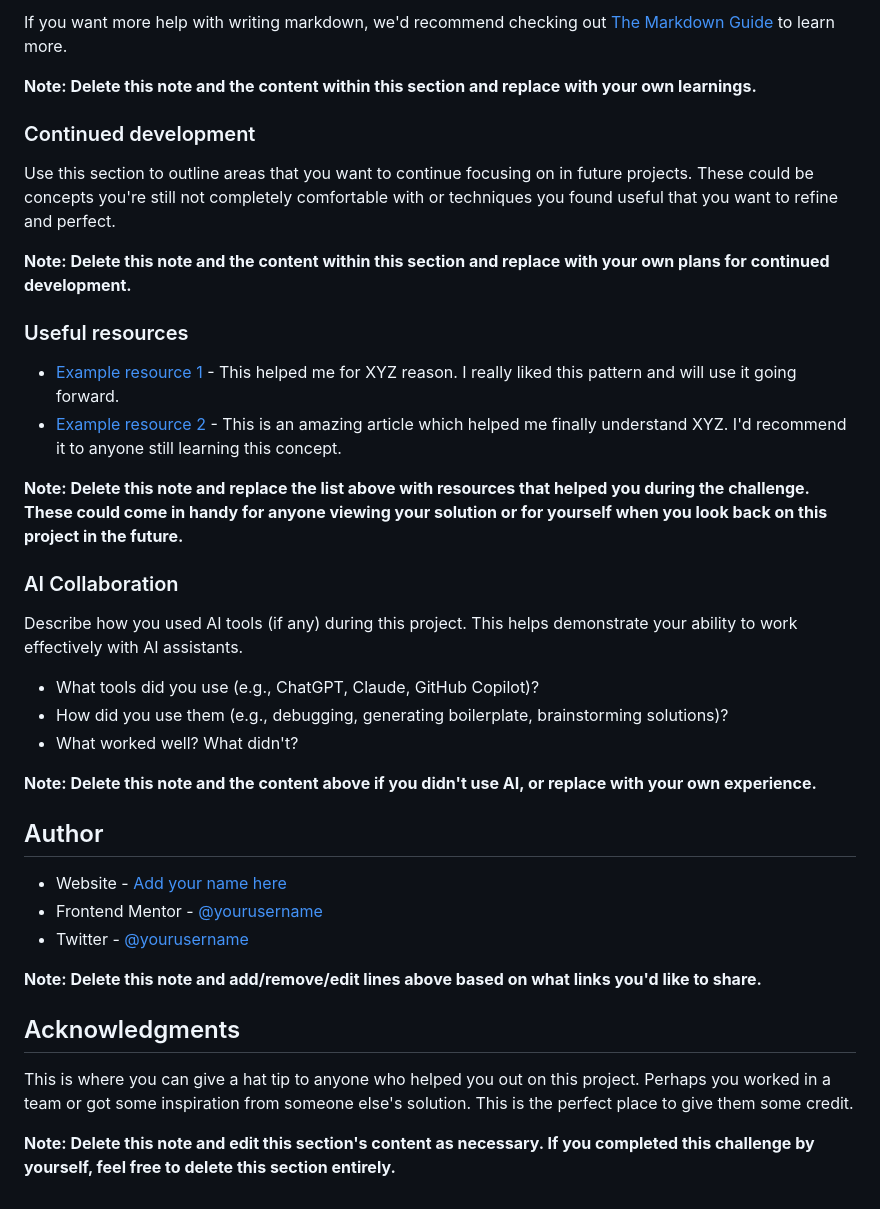
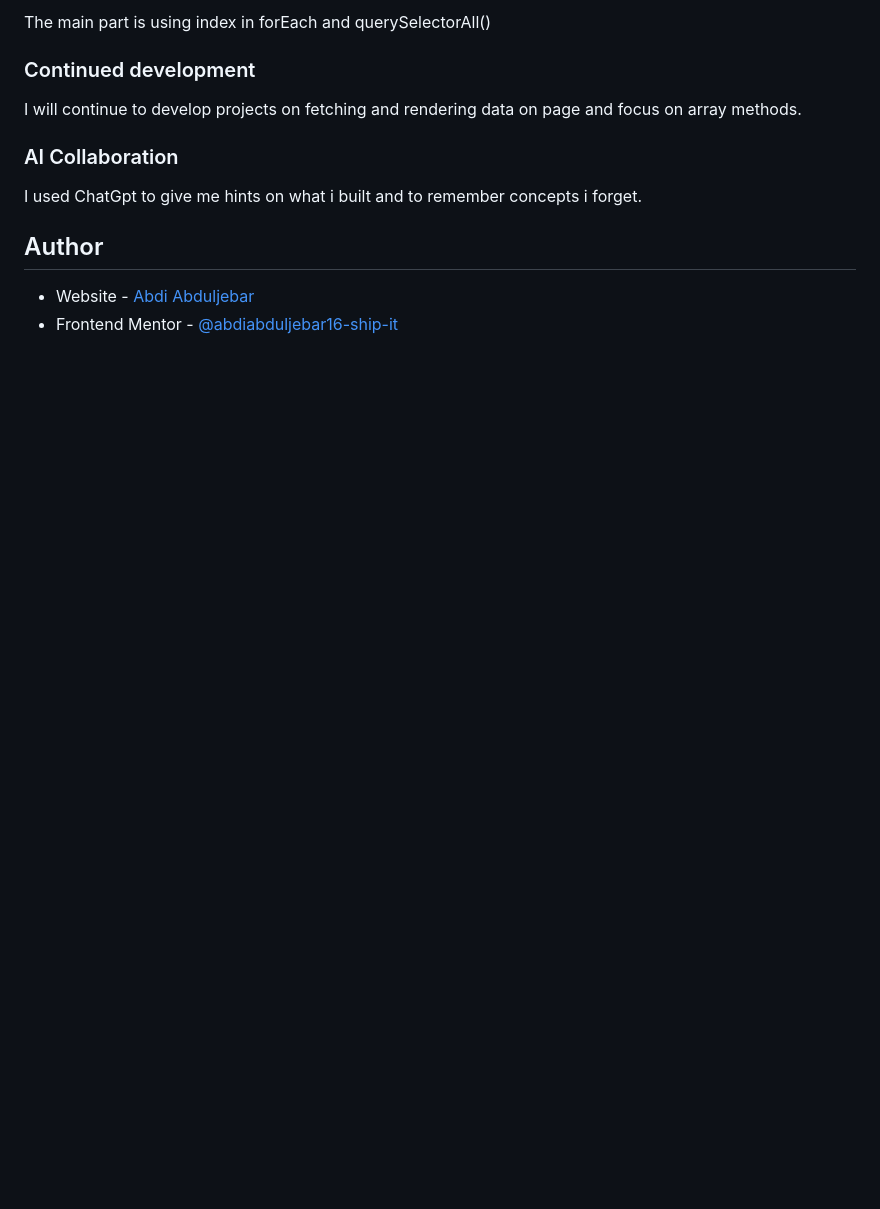
Before and after one commit to abdiabduljebar16-ship-it/time-tracking-dashboard, a Markdown page: README.md, the part around one of its changes. Rendered like a GitHub page; blank space fills up the shorter version.

````diff
--- a/README.md
+++ b/README.md
@@ -82,42 +69,16 @@ const proudOfThisFunc = () => {
 ```
 
-If you want more help with writing markdown, we'd recommend checking out [The Markdown Guide](https://www.markdownguide.org/) to learn more.
-
-**Note: Delete this note and the content within this section and replace with your own learnings.**
+The main part is using index in forEach and querySelectorAll()
 
 ### Continued development
 
-Use this section to outline areas that you want to continue focusing on in future projects. These could be concepts you're still not completely comfortable with or techniques you found useful that you want to refine and perfect.
-
-**Note: Delete this note and the content within this section and replace with your own plans for continued development.**
-
-### Useful resources
-
-- [Example resource 1](https://www.example.com) - This helped me for XYZ reason. I really liked this pattern and will use it going forward.
-- [Example resource 2](https://www.example.com) - This is an amazing article which helped me finally understand XYZ. I'd recommend it to anyone still learning this concept.
-
-**Note: Delete this note and replace the list above with resources that helped you during the challenge. These could come in handy for anyone viewing your solution or for yourself when you look back on this project in the future.**
+I will continue to develop projects on fetching and rendering data on page and focus on array methods.
 
 ### AI Collaboration
 
-Describe how you used AI tools (if any) during this project. This helps demonstrate your ability to work effectively with AI assistants.
-
-- What tools did you use (e.g., ChatGPT, Claude, GitHub Copilot)?
-- How did you use them (e.g., debugging, generating boilerplate, brainstorming solutions)?
-- What worked well? What didn't?
-
-**Note: Delete this note and the content above if you didn't use AI, or replace with your own experience.**
+I used ChatGpt to give me hints on what i built and to remember concepts i forget.
 
 ## Author
 
-- Website - [Add your name here](https://www.your-site.com)
-- Frontend Mentor - [@yourusername](https://www.frontendmentor.io/profile/yourusername)
-- Twitter - [@yourusername](https://www.twitter.com/yourusername)
-
-**Note: Delete this note and add/remove/edit lines above based on what links you'd like to share.**
-
-## Acknowledgments
-
-This is where you can give a hat tip to anyone who helped you out on this project. Perhaps you worked in a team or got some inspiration from someone else's solution. This is the perfect place to give them some credit.
-
-**Note: Delete this note and edit this section's content as necessary. If you completed this challenge by yourself, feel free to delete this section entirely.**
+- Website - [Abdi Abduljebar](https://abdiabduljebar16-ship-it.github.io/portfolio/)
+- Frontend Mentor - [@abdiabduljebar16-ship-it](https://www.frontendmentor.io/profile/abdiabduljebar16-ship-it)
````
Also changed, not shown: other parts of README.md (+21 -34 lines), images/screenshot.png (added).
